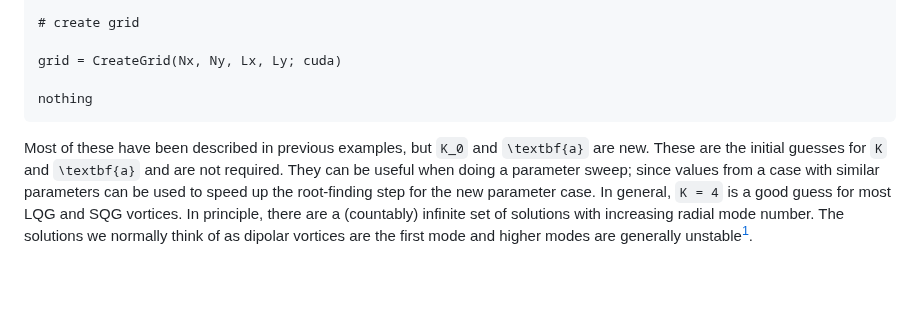
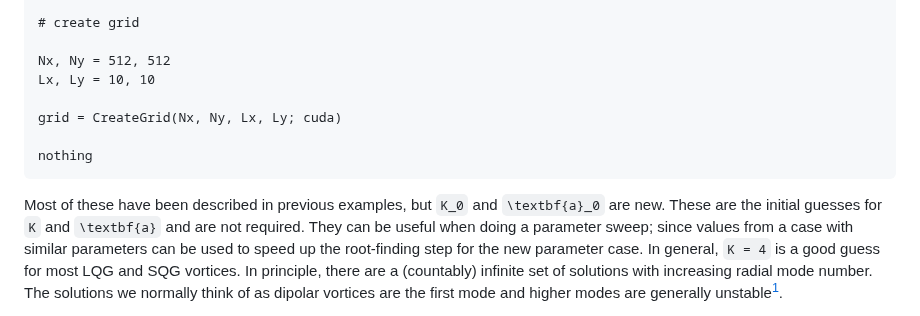
Before and after one commit to mncrowe/QGDipoles.jl, a Markdown page: docs/src/Examples.md, the part around the change. GitHub-like rendering; blank space fills up the shorter version.

Commit message:
Define grid in example 4

````diff
--- a/docs/src/Examples.md
+++ b/docs/src/Examples.md
@@ -243,12 +243,15 @@ K₀, a₀ = [4, 4], Nothing	# guesses for K and a
 
 # create grid
 
+Nx, Ny = 512, 512
+Lx, Ly = 10, 10
+
 grid = CreateGrid(Nx, Ny, Lx, Ly; cuda)
 
 nothing
 ```
 
-Most of these have been described in previous examples, but ``K_0`` and ``\textbf{a}`` are new.
+Most of these have been described in previous examples, but ``K_0`` and ``\textbf{a}_0`` are new.
 These are the initial guesses for ``K`` and ``\textbf{a}`` and are not required.
 They can be useful when doing a parameter sweep; since values from a case with similar parameters can be used to speed up the root-finding step for the new parameter case.
 In general, ``K = 4`` is a good guess for most LQG and SQG vortices.
````
